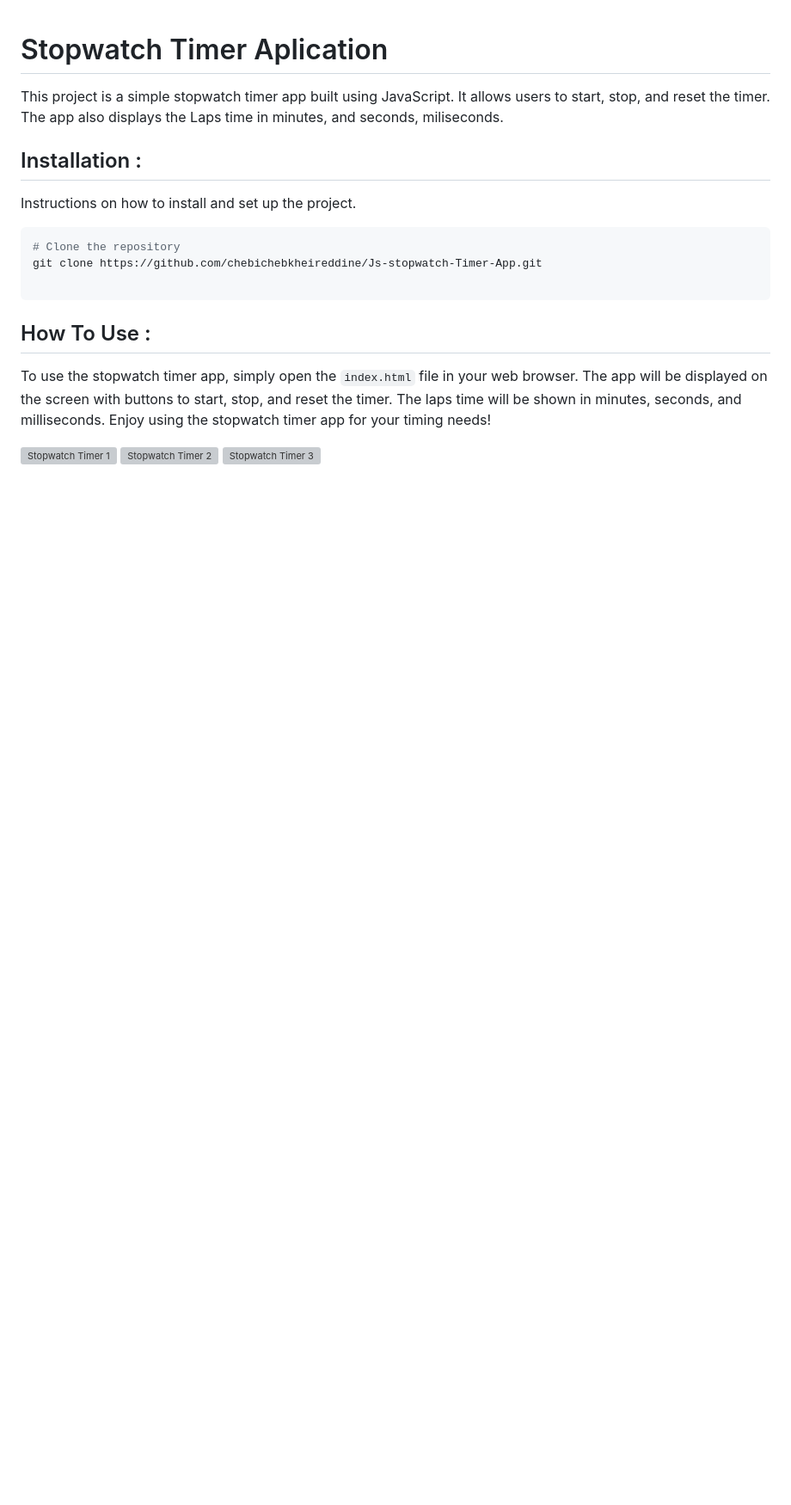
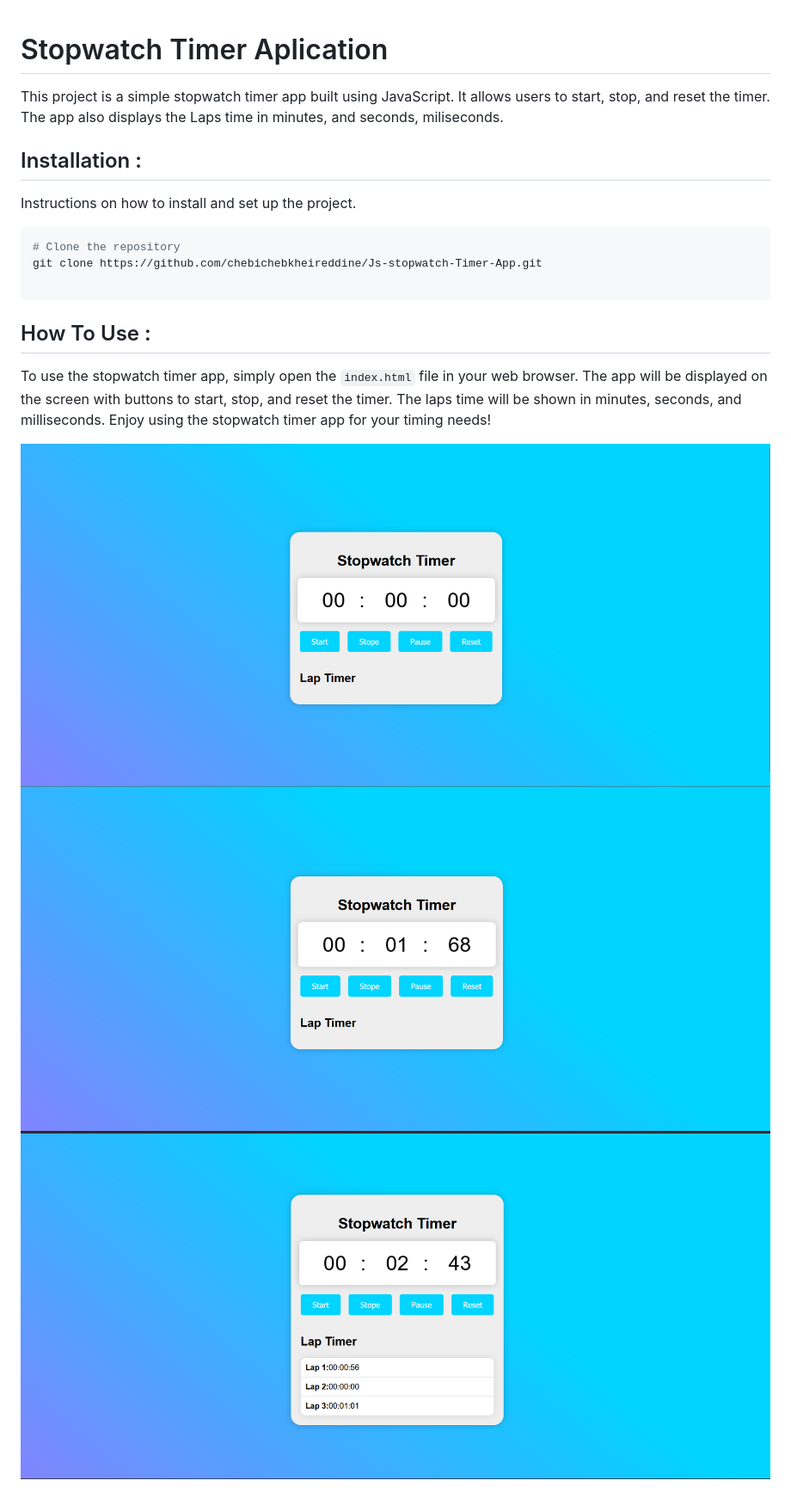
Before and after one commit to chebichebkheireddine/Js-stopwatch-Timer-App, a Markdown page: README.md, the part around the change. Shown: that part at 86% size. Drawn GitHub-style; pictures changed too: Images/image-1.png (added), Images/image-2.png (added), Images/image.png (added); blank space fills up the shorter version; grey boxes are pictures that could not be loaded.

Commit message:
Add imag of Project

```diff
--- a/README.md
+++ b/README.md
@@ -16,6 +16,6 @@ git clone https://github.com/chebichebkheireddine/Js-stopwatch-Timer-App.git
 
 To use the stopwatch timer app, simply open the `index.html` file in your web browser. The app will be displayed on the screen with buttons to start, stop, and reset the timer. The laps time will be shown in minutes, seconds, and milliseconds. Enjoy using the stopwatch timer app for your timing needs!
 
-![Stopwatch Timer 1](image.png)
-![Stopwatch Timer 2](image-1.png)
-![Stopwatch Timer 3](image-2.png)
+![Stopwatch Timer 1](/Images/image.png)
+![Stopwatch Timer 2](Images/image-1.png)
+![Stopwatch Timer 3](Images/image-2.png)
```
